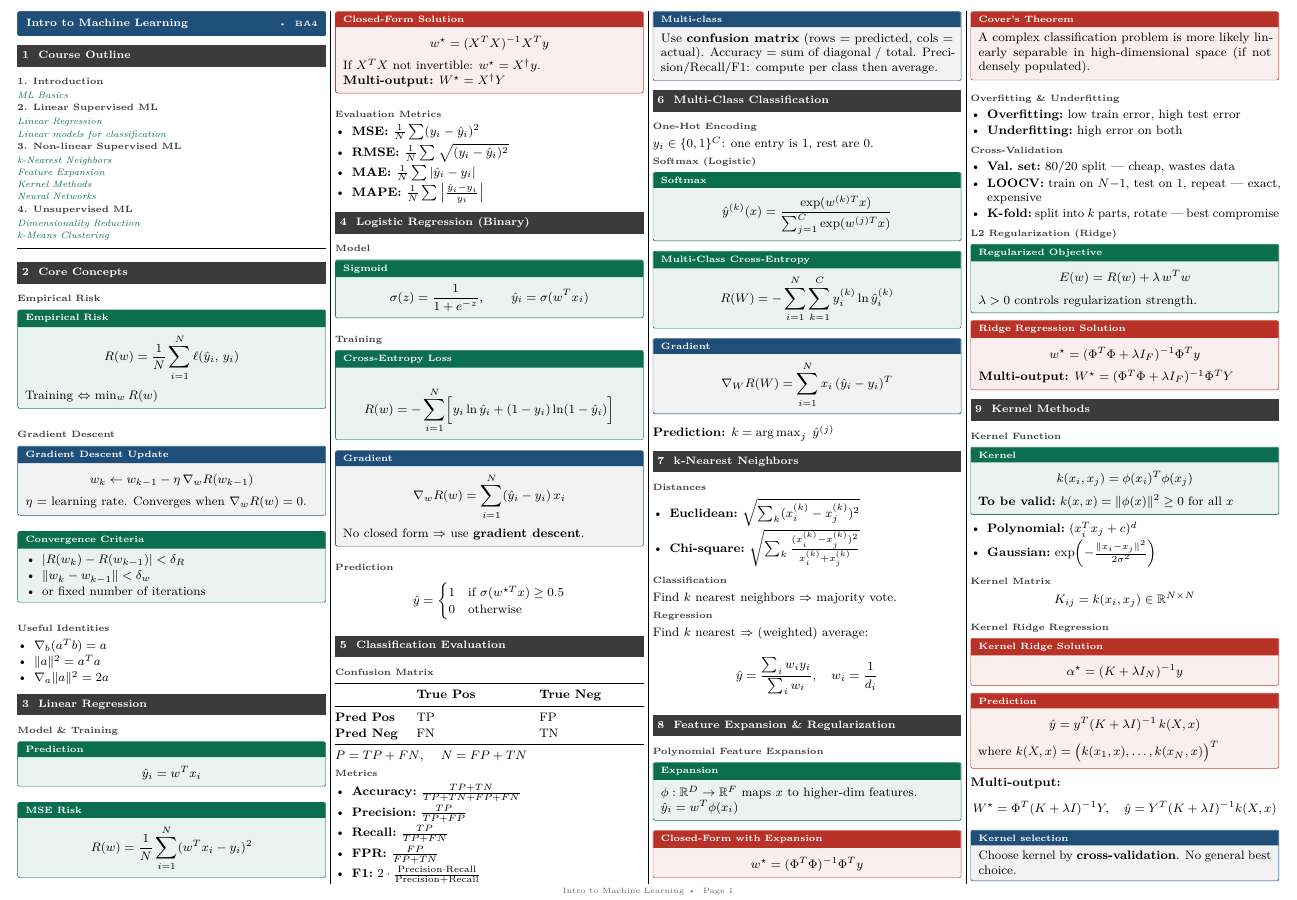
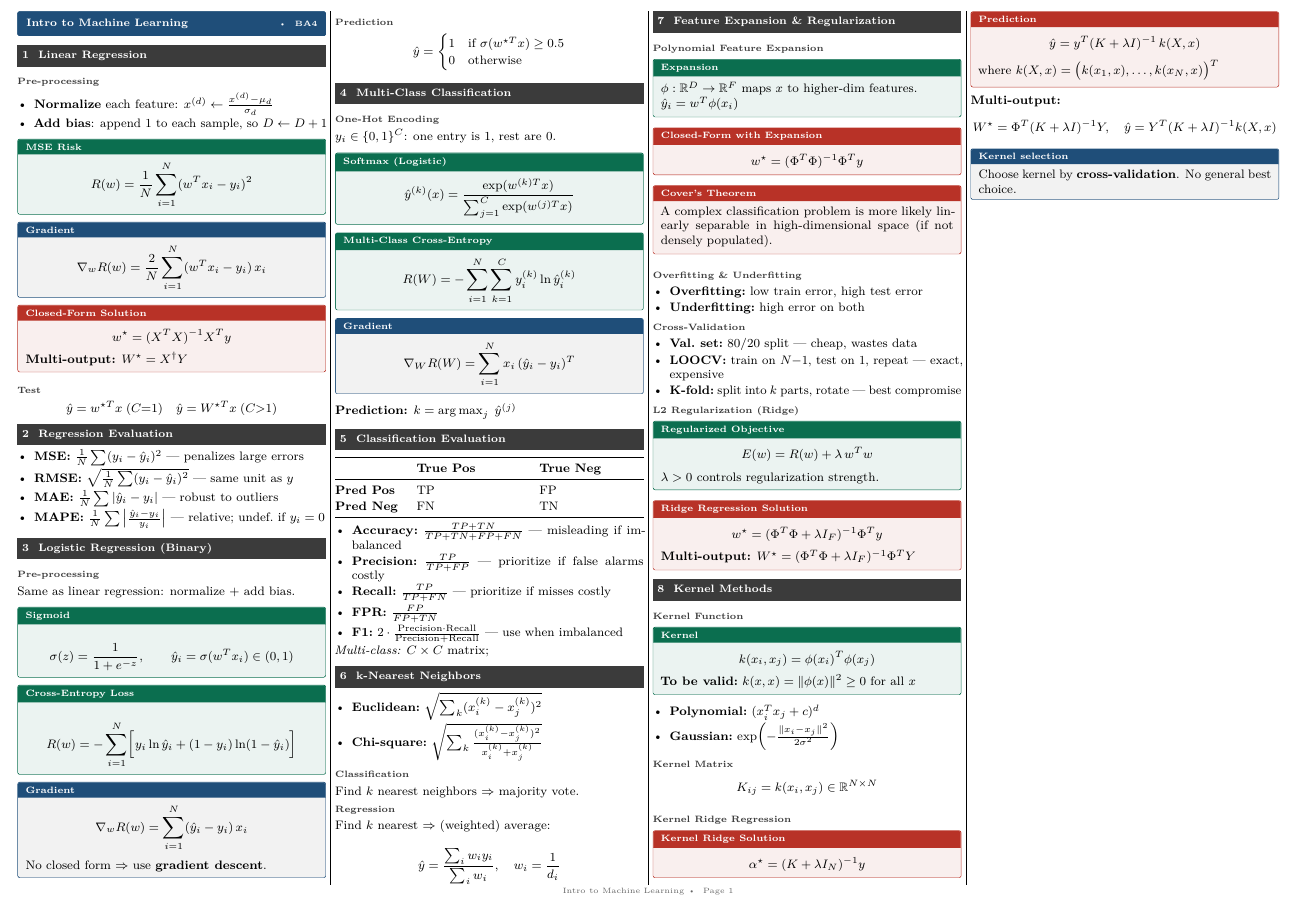
Before and after one commit to sami-epfl/notes_ba4, a LaTeX document (iml/cheatsheet.tex): part of the page, cut so that both start at the same text. Compiled offline with pdfLaTeX.

Commit message:
feat(cs): improve 7 first weeks content

```diff
--- a/iml/cheatsheet.tex
+++ b/iml/cheatsheet.tex
@@ -32,7 +33,8 @@
 \vspace{4pt}
 \hrule
 \vspace{4pt}
-
+\fi
+\iffalse
 % ============================================================
 \section{Core Concepts}
 % ============================================================
@@ -63,44 +65,55 @@ $\eta$ = learning rate. Converges when $\nabla_w R(w)=0$.
   \item $\|a\|^2 = a^T a$
   \item $\nabla_a\|a\|^2 = 2a$
 \end{itemize}
-
+\fi
 % ============================================================
 \section{Linear Regression}
 % ============================================================
 
-\subsection{Model \& Training}
-\begin{defn}[title=Prediction]
-\[ \hat{y}_i = w^T x_i \]
-\end{defn}
+\subsection{Pre-processing}
+\begin{itemize}
+  \item \textbf{Normalize} each feature: $x^{(d)} \leftarrow \frac{x^{(d)}-\mu_d}{\sigma_d}$
+  \item \textbf{Add bias}: append $1$ to each sample, so $D \leftarrow D+1$
+\end{itemize}
 
 \begin{defn}[title=MSE Risk]
 \[ R(w) = \frac{1}{N}\sum_{i=1}^{N}(w^T x_i - y_i)^2 \]
 \end{defn}
 
+\begin{prop}[title=Gradient]
+\[ \nabla_w R(w) = \frac{2}{N}\sum_{i=1}^{N}(w^T x_i - y_i)\,x_i \]
+\end{prop}
+
 \begin{thm}[title=Closed-Form Solution]
 \[ w^\star = (X^T X)^{-1} X^T y \]
-If $X^TX$ not invertible: $w^\star = X^\dagger y$.\\
 \textbf{Multi-output:} $W^\star = X^\dagger Y$
 \end{thm}
 
-\subsection{Evaluation Metrics}
+\subsection{Test}
+\[ \hat{y} = w^{\star T} x \;(C{=}1) \quad \hat{y} = W^{\star T} x \;(C{>}1) \]
+
+% ============================================================
+\section{Regression Evaluation}
+% ============================================================
+
 \begin{itemize}
-  \item \kv{MSE}{$\frac{1}{N}\sum(y_i-\hat{y}_i)^2$}
-  \item \kv{RMSE}{$\frac{1}{N}\sum\sqrt{(y_i-\hat{y}_i)^2}$}
-  \item \kv{MAE}{$\frac{1}{N}\sum|\hat{y}_i - y_i|$}
-  \item \kv{MAPE}{$\frac{1}{N}\sum\left|\frac{\hat{y}_i - y_i}{y_i}\right|$}
+  \item \kv{MSE}{$\frac{1}{N}\sum(y_i-\hat{y}_i)^2$} — penalizes large errors
+  \item \kv{RMSE}{$\sqrt{\frac{1}{N}\sum(y_i-\hat{y}_i)^2}$} — same unit as $y$
+  \item \kv{MAE}{$\frac{1}{N}\sum|\hat{y}_i - y_i|$} — robust to outliers
+  \item \kv{MAPE}{$\frac{1}{N}\sum\left|\frac{\hat{y}_i - y_i}{y_i}\right|$} — relative; undef.\ if $y_i=0$
 \end{itemize}
 
 % ============================================================
 \section{Logistic Regression (Binary)}
 % ============================================================
 
-\subsection{Model}
+\subsection{Pre-processing}
+Same as linear regression: normalize + add bias.
+
 \begin{defn}[title=Sigmoid]
-\[ \sigma(z) = \frac{1}{1+e^{-z}}, \qquad \hat{y}_i = \sigma(w^T x_i) \]
+\[ \sigma(z) = \frac{1}{1+e^{-z}}, \qquad \hat{y}_i = \sigma(w^T x_i) \in (0,1) \]
 \end{defn}
 
-\subsection{Training}
 \begin{defn}[title=Cross-Entropy Loss]
 \[ R(w) = -\sum_{i=1}^{N}\!\Big[y_i\ln\hat{y}_i + (1-y_i)\ln(1-\hat{y}_i)\Big] \]
 \end{defn}
@@ -114,47 +127,13 @@ No closed form $\Rightarrow$ use \textbf{gradient descent}.
 \[ \hat{y} = \begin{cases} 1 & \text{if } \sigma(w^{\star T}x) \geq 0.5 \\ 0 & \text{otherwise} \end{cases} \]
 
 % ============================================================
-\section{Classification Evaluation}
-% ============================================================
-
-\subsection{Confusion Matrix}
-\renewcommand{\arraystretch}{1.1}
-\begin{tabularx}{\linewidth}{@{}lXX@{}}
-\toprule
- & \textbf{True Pos} & \textbf{True Neg} \\
-\midrule
-\textbf{Pred Pos} & TP & FP \\
-\textbf{Pred Neg} & FN & TN \\
-\bottomrule
-\end{tabularx}
-
-\vspace{2pt}
-$P = TP+FN$, \quad $N = FP+TN$
-
-\subsection{Metrics}
-\begin{itemize}
-  \item \kv{Accuracy}{$\frac{TP+TN}{TP+TN+FP+FN}$}
-  \item \kv{Precision}{$\frac{TP}{TP+FP}$}
-  \item \kv{Recall}{$\frac{TP}{TP+FN}$}
-  \item \kv{FPR}{$\frac{FP}{FP+TN}$}
-  \item \kv{F1}{$2\cdot\frac{\mathrm{Precision}\cdot\mathrm{Recall}}{\mathrm{Precision}+\mathrm{Recall}}$}
-\end{itemize}
-
-\begin{warn}[title=Multi-class]
-Use \textbf{confusion matrix} (rows = predicted, cols = actual).
-Accuracy = sum of diagonal / total.
-Precision/Recall/F1: compute per class then average.
-\end{warn}
-
-% ============================================================
 \section{Multi-Class Classification}
 % ============================================================
 
 \subsection{One-Hot Encoding}
 $y_i \in \{0,1\}^C$: one entry is 1, rest are 0.
 
-\subsection{Softmax (Logistic)}
-\begin{defn}[title=Softmax]
+\begin{defn}[title=Softmax (Logistic)]
 \[ \hat{y}^{(k)}(x) = \frac{\exp(w^{(k)T}x)}{\sum_{j=1}^{C}\exp(w^{(j)T}x)} \]
 \end{defn}
 
@@ -169,10 +148,31 @@ $y_i \in \{0,1\}^C$: one entry is 1, rest are 0.
 \textbf{Prediction:} $k = \argmax_j\; \hat{y}^{(j)}$
 
 % ============================================================
+\section{Classification Evaluation}
+% ============================================================
+
+\renewcommand{\arraystretch}{1.1}
+\begin{tabularx}{\linewidth}{@{}lXX@{}}
+\toprule
+ & \textbf{True Pos} & \textbf{True Neg} \\
+\midrule
+\textbf{Pred Pos} & TP & FP \\
+\textbf{Pred Neg} & FN & TN \\
+\bottomrule
+\end{tabularx}
+
+\begin{itemize}
+  \item \kv{Accuracy}{$\frac{TP+TN}{TP+TN+FP+FN}$} — misleading if imbalanced
+  \item \kv{Precision}{$\frac{TP}{TP+FP}$} — prioritize if false alarms costly
+  \item \kv{Recall}{$\frac{TP}{TP+FN}$} — prioritize if misses costly
+  \item \kv{FPR}{$\frac{FP}{FP+TN}$}
+  \item \kv{F1}{$2\cdot\frac{\mathrm{Precision}\cdot\mathrm{Recall}}{\mathrm{Precision}+\mathrm{Recall}}$} — use when imbalanced
+\end{itemize}
+
+\textit{Multi-class:} $C\times C$ matrix;
+% ============================================================
 \section{k-Nearest Neighbors}
 % ============================================================
-
-\subsection{Distances}
 \begin{itemize}
   \item \kv{Euclidean}{$\sqrt{\sum_{k}(x_i^{(k)}-x_j^{(k)})^2}$}
   \item \kv{Chi-square}{$\sqrt{\sum_{k}\frac{(x_i^{(k)}-x_j^{(k)})^2}{x_i^{(k)}+x_j^{(k)}}}$}
```
Also changed, not shown: iml/cheatsheet.tex (4 more changed lines).
